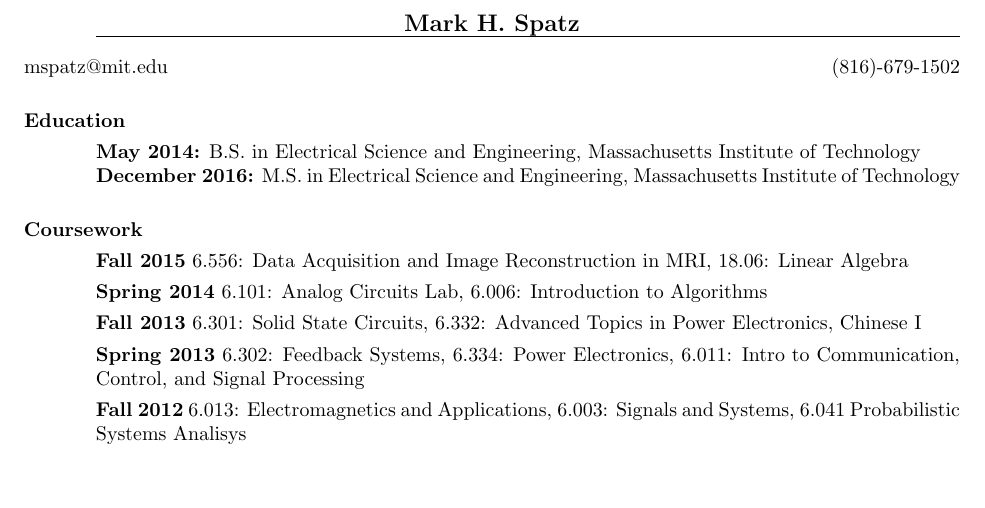
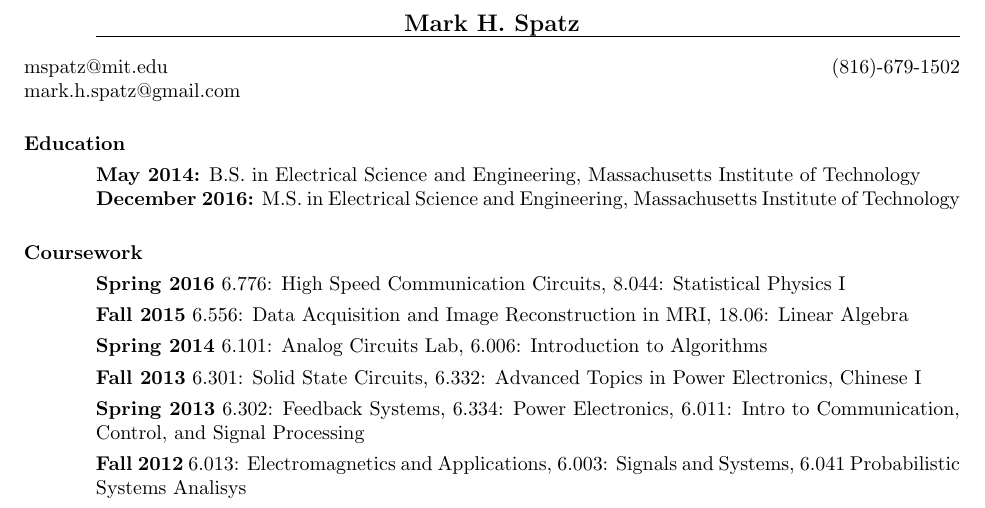
Before and after one commit to mmmspatz/spatzresume, a LaTeX CV (SpatzResume.tex): part of the page, cut so that both start at the same text, the shorter picture padded with empty space. Compiled offline with pdfLaTeX.

Commit message:
add fall 2016 classes, second email

```diff
--- a/SpatzResume.tex
+++ b/SpatzResume.tex
@@ -15,7 +15,7 @@
 \name{Mark H. Spatz\\[8pt]}     % the \\[12pt] adds a blank
 				        % line after name
 
-\address{mspatz@mit.edu\\  }
+\address{mspatz@mit.edu\\mark.h.spatz@gmail.com  }
 \address{(816)-679-1502}
 
 %\renewcommand{\headrulewidth}{0pt} %delete hrule under name
@@ -29,6 +29,7 @@
 {\bf December 2016:} M.S. in Electrical Science and Engineering, Massachusetts Institute of Technology
 \section{Coursework}
 	\vspace{0.05in}
+	{\bf Spring 2016} 6.776: High Speed Communication Circuits, 8.044: Statistical Physics I\vspace{0.05in}\\
 	{\bf Fall 2015} 6.556: Data Acquisition and Image Reconstruction in MRI, 18.06: Linear Algebra\vspace{0.05in}\\
     {\bf Spring 2014} 6.101: Analog Circuits Lab, 6.006: Introduction to Algorithms \vspace{0.05in}\\
     {\bf Fall 2013} 6.301: Solid State Circuits, 6.332: Advanced Topics in Power Electronics, Chinese I \vspace{0.05in}\\
```
Also changed, not shown: SpatzResume.pdf.
